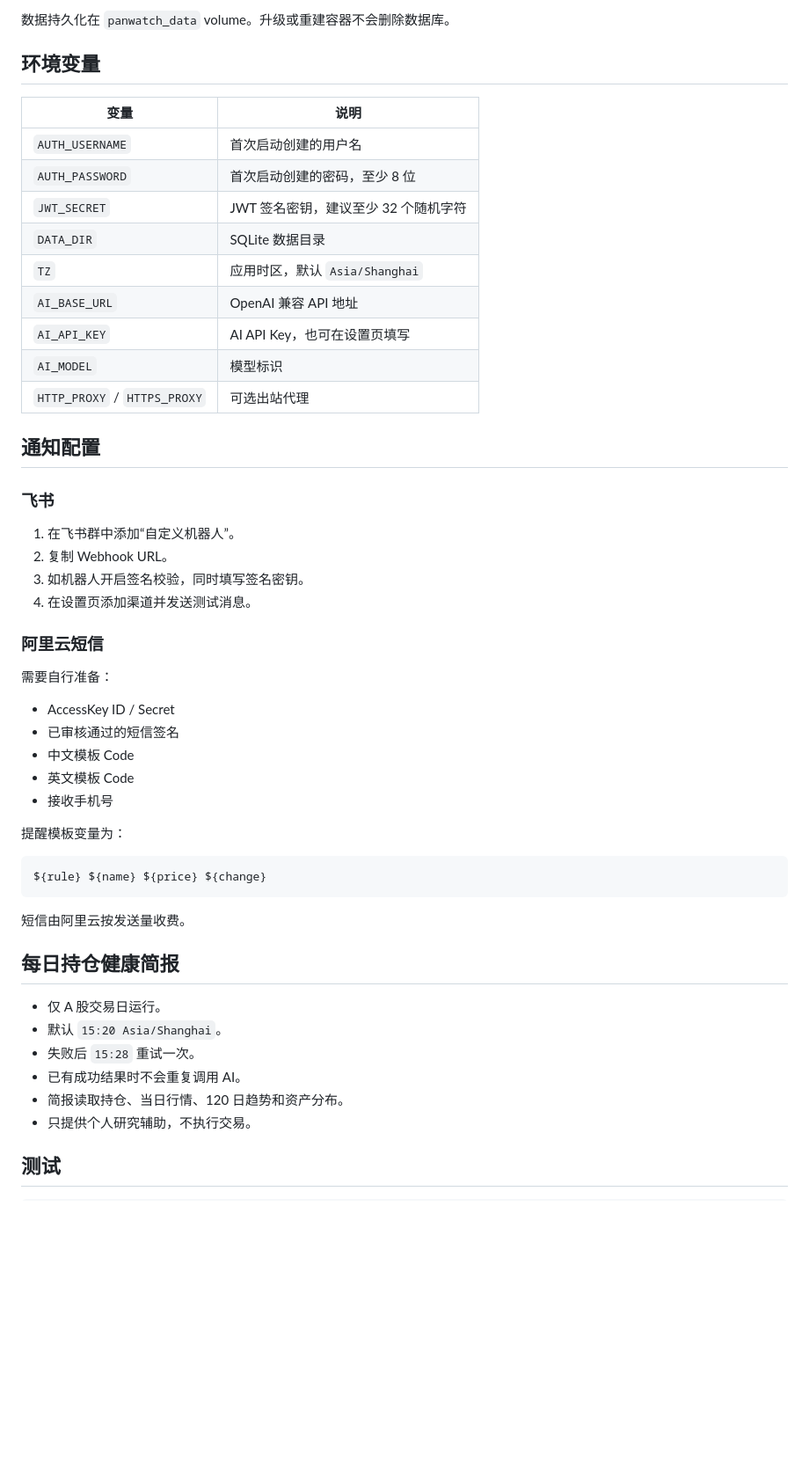
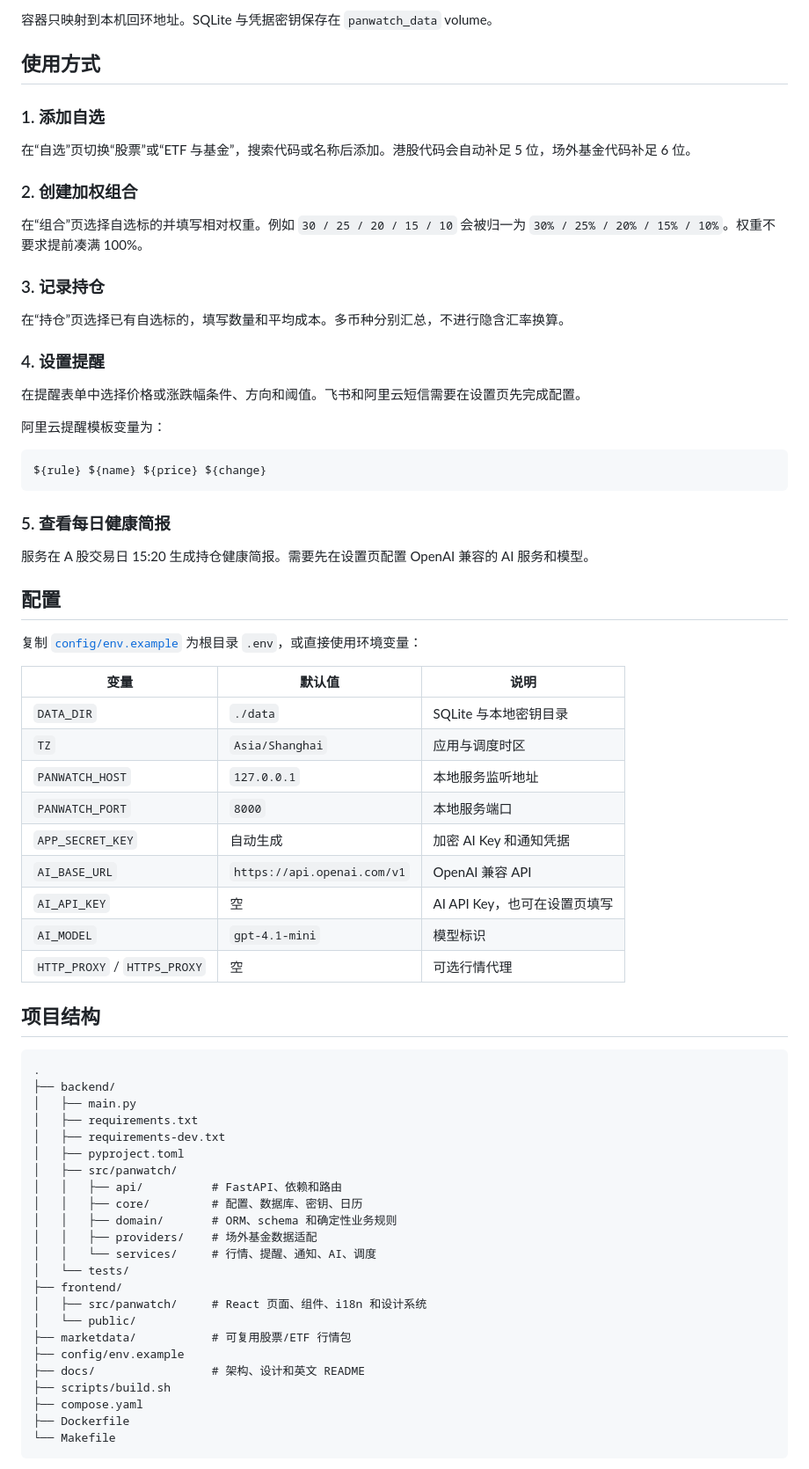
Before and after one commit to panvv-ai/CrazyGame, a Markdown page: README.md, the part around one of its changes. Shown at 88% size. Rendered like a GitHub page; blank space fills up the shorter version.

````diff
--- a/README.md
+++ b/README.md
@@ -73,54 +100,75 @@ docker compose up -d --build
 
-数据持久化在 `panwatch_data` volume。升级或重建容器不会删除数据库。
+容器只映射到本机回环地址。SQLite 与凭据密钥保存在 `panwatch_data` volume。
 
-## 环境变量
+## 使用方式
 
-| 变量 | 说明 |
-|---|---|
-| `AUTH_USERNAME` | 首次启动创建的用户名 |
-| `AUTH_PASSWORD` | 首次启动创建的密码，至少 8 位 |
-| `JWT_SECRET` | JWT 签名密钥，建议至少 32 个随机字符 |
-| `DATA_DIR` | SQLite 数据目录 |
-| `TZ` | 应用时区，默认 `Asia/Shanghai` |
-| `AI_BASE_URL` | OpenAI 兼容 API 地址 |
-| `AI_API_KEY` | AI API Key，也可在设置页填写 |
-| `AI_MODEL` | 模型标识 |
-| `HTTP_PROXY` / `HTTPS_PROXY` | 可选出站代理 |
+### 1. 添加自选
 
-## 通知配置
+在“自选”页切换“股票”或“ETF 与基金”，搜索代码或名称后添加。港股代码会自动补足 5 位，场外基金代码补足 6 位。
 
-### 飞书
+### 2. 创建加权组合
 
-1. 在飞书群中添加“自定义机器人”。
-2. 复制 Webhook URL。
-3. 如机器人开启签名校验，同时填写签名密钥。
-4. 在设置页添加渠道并发送测试消息。
+在“组合”页选择自选标的并填写相对权重。例如 `30 / 25 / 20 / 15 / 10` 会被归一为 `30% / 25% / 20% / 15% / 10%`。权重不要求提前凑满 100%。
 
-### 阿里云短信
+### 3. 记录持仓
 
-需要自行准备：
+在“持仓”页选择已有自选标的，填写数量和平均成本。多币种分别汇总，不进行隐含汇率换算。
 
-- AccessKey ID / Secret
-- 已审核通过的短信签名
-- 中文模板 Code
-- 英文模板 Code
-- 接收手机号
+### 4. 设置提醒
 
-提醒模板变量为：
+在提醒表单中选择价格或涨跌幅条件、方向和阈值。飞书和阿里云短信需要在设置页先完成配置。
+
+阿里云提醒模板变量为：
 
 ```text
 ${rule} ${name} ${price} ${change}
 ```
 
-短信由阿里云按发送量收费。
+### 5. 查看每日健康简报
 
-## 每日持仓健康简报
+服务在 A 股交易日 15:20 生成持仓健康简报。需要先在设置页配置 OpenAI 兼容的 AI 服务和模型。
 
-- 仅 A 股交易日运行。
-- 默认 `15:20 Asia/Shanghai`。
-- 失败后 `15:28` 重试一次。
-- 已有成功结果时不会重复调用 AI。
-- 简报读取持仓、当日行情、120 日趋势和资产分布。
-- 只提供个人研究辅助，不执行交易。
+## 配置
 
-## 测试
+复制 [`config/env.example`](config/env.example) 为根目录 `.env`，或直接使用环境变量：
+
+| 变量 | 默认值 | 说明 |
+| --- | --- | --- |
+| `DATA_DIR` | `./data` | SQLite 与本地密钥目录 |
+| `TZ` | `Asia/Shanghai` | 应用与调度时区 |
+| `PANWATCH_HOST` | `127.0.0.1` | 本地服务监听地址 |
+| `PANWATCH_PORT` | `8000` | 本地服务端口 |
+| `APP_SECRET_KEY` | 自动生成 | 加密 AI Key 和通知凭据 |
+| `AI_BASE_URL` | `https://api.openai.com/v1` | OpenAI 兼容 API |
+| `AI_API_KEY` | 空 | AI API Key，也可在设置页填写 |
+| `AI_MODEL` | `gpt-4.1-mini` | 模型标识 |
+| `HTTP_PROXY` / `HTTPS_PROXY` | 空 | 可选行情代理 |
+
+## 项目结构
+
+```text
+.
+├── backend/
+│   ├── main.py
+│   ├── requirements.txt
+│   ├── requirements-dev.txt
+│   ├── pyproject.toml
+│   ├── src/panwatch/
+│   │   ├── api/          # FastAPI、依赖和路由
+│   │   ├── core/         # 配置、数据库、密钥、日历
+│   │   ├── domain/       # ORM、schema 和确定性业务规则
+│   │   ├── providers/    # 场外基金数据适配
+│   │   └── services/     # 行情、提醒、通知、AI、调度
+│   └── tests/
+├── frontend/
+│   ├── src/panwatch/     # React 页面、组件、i18n 和设计系统
+│   └── public/
+├── marketdata/           # 可复用股票/ETF 行情包
+├── config/env.example
+├── docs/                 # 架构、设计和英文 README
+├── scripts/build.sh
+├── compose.yaml
+├── Dockerfile
+└── Makefile
+```
+
````
Also changed, not shown: other parts of README.md (+97 -55 lines), docs/README.en.md (added, +133 -0 lines), docs/architecture.md (added, +139 -0 lines), docs/images/dashboard.png (added).
